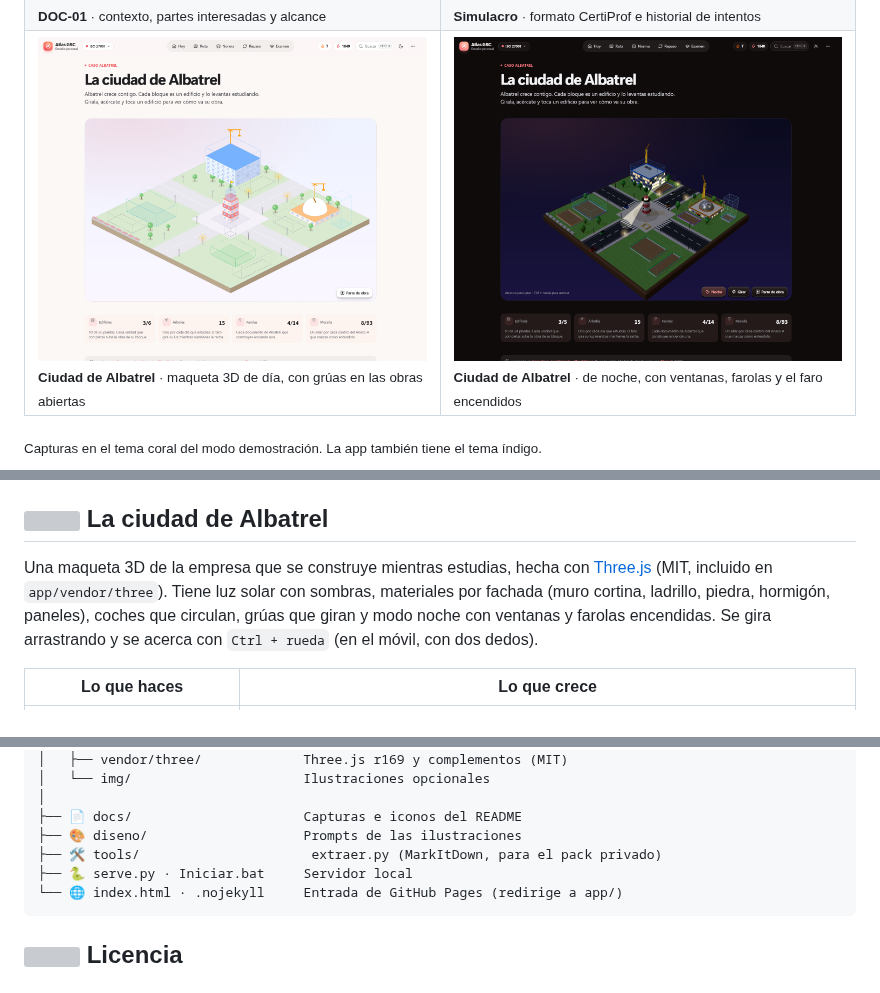
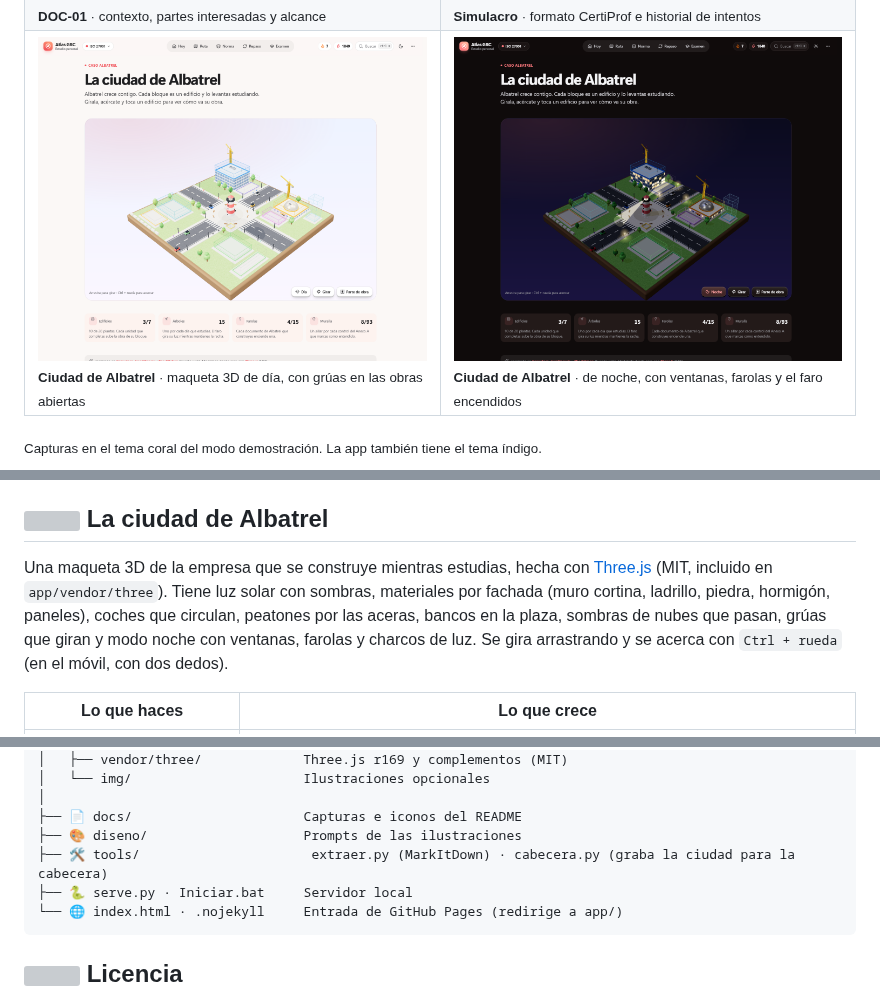
Before and after one commit to heindall92/atlas-grc, a Markdown page: README.md, 3 parts joined by grey strips. Drawn GitHub-style; pictures changed too: docs/img/readme/ciudad-dark.png, docs/img/readme/ciudad-light.png; grey boxes are pictures that could not be loaded.

````diff
--- a/README.md
+++ b/README.md
@@ -242,7 +243,7 @@ En el modo **Construir**, cada sección del documento se decide con un ejercicio
 
 ## <img src="docs/assets/icons/building-2.svg" width="20" height="20" valign="middle"/> La ciudad de Albatrel
 
-Una maqueta 3D de la empresa que se construye mientras estudias, hecha con [Three.js](https://threejs.org) (MIT, incluido en `app/vendor/three`). Tiene luz solar con sombras, materiales por fachada (muro cortina, ladrillo, piedra, hormigón, paneles), coches que circulan, grúas que giran y modo noche con ventanas y farolas encendidas. Se gira arrastrando y se acerca con `Ctrl + rueda` (en el móvil, con dos dedos).
+Una maqueta 3D de la empresa que se construye mientras estudias, hecha con [Three.js](https://threejs.org) (MIT, incluido en `app/vendor/three`). Tiene luz solar con sombras, materiales por fachada (muro cortina, ladrillo, piedra, hormigón, paneles), coches que circulan, peatones por las aceras, bancos en la plaza, sombras de nubes que pasan, grúas que giran y modo noche con ventanas, farolas y charcos de luz. Se gira arrastrando y se acerca con `Ctrl + rueda` (en el móvil, con dos dedos).
 
 | Lo que haces | Lo que crece |
 |---|---|
@@ -352,7 +355,7 @@ atlas-grc/
 │
 ├── 📄 docs/                      Capturas e iconos del README
 ├── 🎨 diseno/                    Prompts de las ilustraciones
-├── 🛠️ tools/                      extraer.py (MarkItDown, para el pack privado)
+├── 🛠️ tools/                      extraer.py (MarkItDown) · cabecera.py (graba la ciudad para la cabecera)
 ├── 🐍 serve.py · Iniciar.bat     Servidor local
 └── 🌐 index.html · .nojekyll     Entrada de GitHub Pages (redirige a app/)
 ```
````
Also changed, not shown: other parts of README.md (+4 -1 lines), docs/assets/atlas-header-ciudad.png (added), 8 other files.
